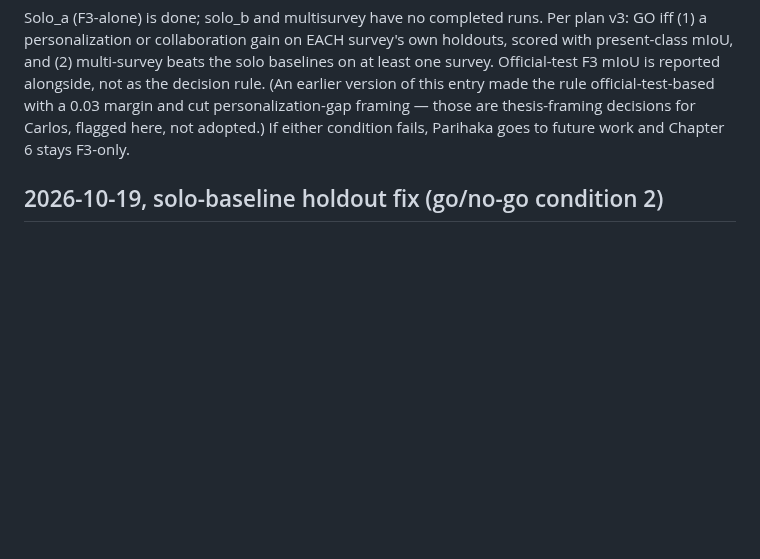
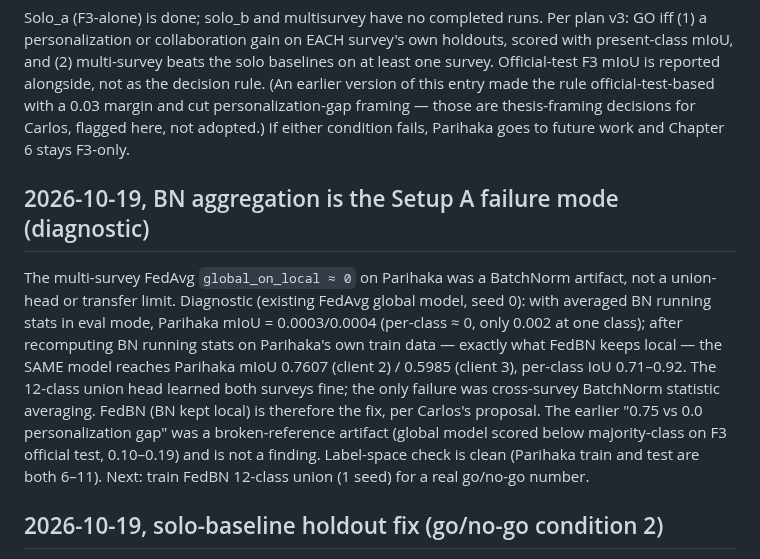
Before and after one commit to CarlosMari/FL-for-Seismic, a Markdown page: findings.md, the part around the change. GitHub-like rendering; blank space fills up the shorter version.

Commit message:
Diagnostic: BN aggregation is the Setup A failure; FedBN is the fix.

```diff
--- a/findings.md
+++ b/findings.md
@@ -408,6 +408,10 @@ GroupNorm nearest-neighbor re-identification (no BN anywhere), 3 seeds each: GN
 
 Solo_a (F3-alone) is done; solo_b and multisurvey have no completed runs. Per plan v3: GO iff (1) a personalization or collaboration gain on EACH survey's own holdouts, scored with present-class mIoU, and (2) multi-survey beats the solo baselines on at least one survey. Official-test F3 mIoU is reported alongside, not as the decision rule. (An earlier version of this entry made the rule official-test-based with a 0.03 margin and cut personalization-gap framing — those are thesis-framing decisions for Carlos, flagged here, not adopted.) If either condition fails, Parihaka goes to future work and Chapter 6 stays F3-only.
 
+## 2026-10-19, BN aggregation is the Setup A failure mode (diagnostic)
+
+The multi-survey FedAvg `global_on_local ≈ 0` on Parihaka was a BatchNorm artifact, not a union-head or transfer limit. Diagnostic (existing FedAvg global model, seed 0): with averaged BN running stats in eval mode, Parihaka mIoU = 0.0003/0.0004 (per-class ≈ 0, only 0.002 at one class); after recomputing BN running stats on Parihaka's own train data — exactly what FedBN keeps local — the SAME model reaches Parihaka mIoU 0.7607 (client 2) / 0.5985 (client 3), per-class IoU 0.71–0.92. The 12-class union head learned both surveys fine; the only failure was cross-survey BatchNorm statistic averaging. FedBN (BN kept local) is therefore the fix, per Carlos's proposal. The earlier "0.75 vs 0.0 personalization gap" was a broken-reference artifact (global model scored below majority-class on F3 official test, 0.10–0.19) and is not a finding. Label-space check is clean (Parihaka train and test are both 6–11). Next: train FedBN 12-class union (1 seed) for a real go/no-go number.
+
 ## 2026-10-19, solo-baseline holdout fix (go/no-go condition 2)
 
 The solo baselines were run with `num_clients_list: [1]` — one client on the whole survey, holdout = last 20% of the whole survey. Multi-survey gives each survey 2 sites, each holding out the last 20% of its half. So "multi-survey beats solo" compared different crosslines: not like-for-like, and condition 2 was unmeasurable. Fix: solo runs at N=2 per survey (`num_clients_list: [2]`), so `partition_noniid(crosslines, 2)` + contiguous-tail holdout are byte-identical to the multi-survey per-survey sites (verified: `partition_noniid` is deterministic contiguous blocks). Condition 2 then measures exactly "does adding the other survey help these sites".
```
